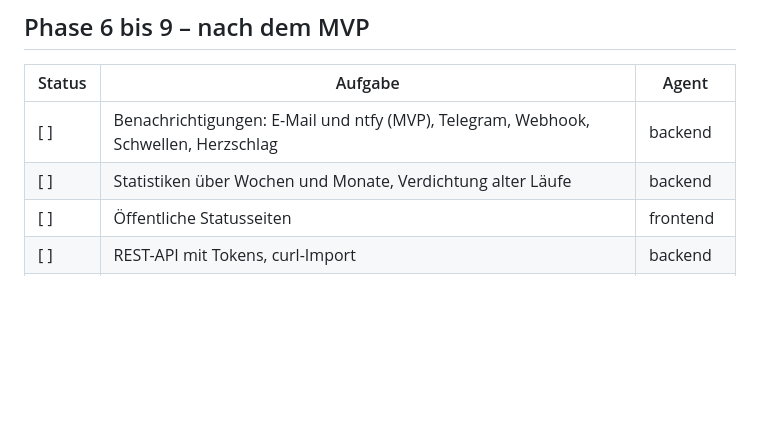
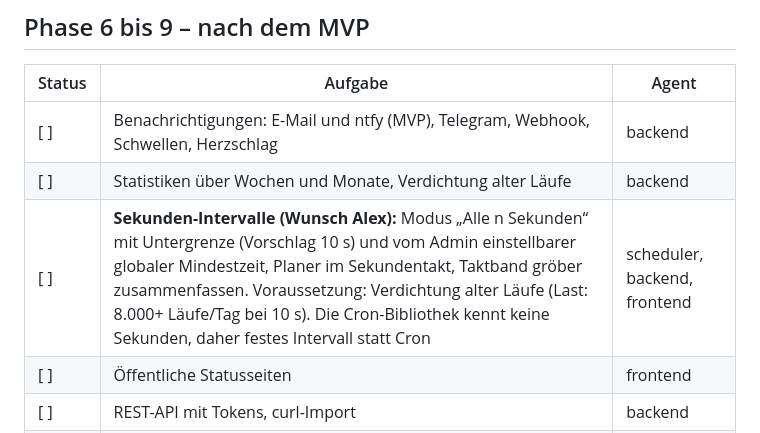
Before and after one commit to eXplOiD1/meridian, a Markdown page: TODO.md, the part around the change. Rendered like a GitHub page; blank space fills up the shorter version.

Commit message:
TODO: Sekunden-Intervalle (Wunsch Alex) in Phase 6 bis 9
Claude-Session: https://claude.ai/code/session_01CHNMpN5WYCDLxFMWE5VjcJ

```diff
--- a/TODO.md
+++ b/TODO.md
@@ -142,6 +142,7 @@ Entwurf: `docs/decisions/0004-phase4-shell-jobs.md` (Abschnitte in Klammern). Be
 |---|---|---|
 | [ ] | Benachrichtigungen: E-Mail und ntfy (MVP), Telegram, Webhook, Schwellen, Herzschlag | backend |
 | [ ] | Statistiken über Wochen und Monate, Verdichtung alter Läufe | backend |
+| [ ] | **Sekunden-Intervalle (Wunsch Alex):** Modus „Alle n Sekunden“ mit Untergrenze (Vorschlag 10 s) und vom Admin einstellbarer globaler Mindestzeit, Planer im Sekundentakt, Taktband gröber zusammenfassen. Voraussetzung: Verdichtung alter Läufe (Last: 8.000+ Läufe/Tag bei 10 s). Die Cron-Bibliothek kennt keine Sekunden, daher festes Intervall statt Cron | scheduler, backend, frontend |
 | [ ] | Öffentliche Statusseiten | frontend |
 | [ ] | REST-API mit Tokens, curl-Import | backend |
 | [ ] | Backup und Wiederherstellung, Update-Ablauf, Doku | infra |
```
